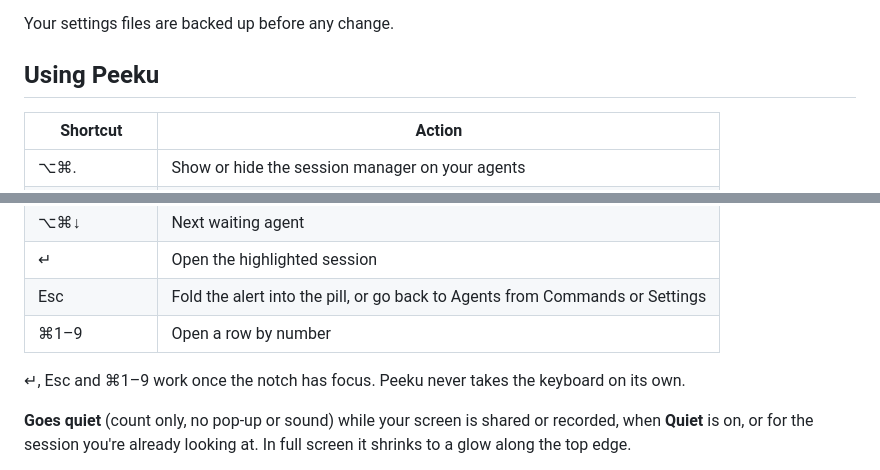
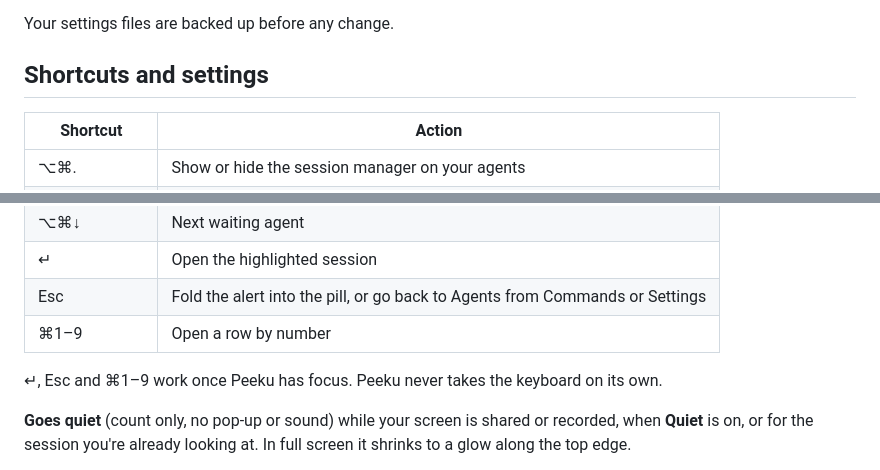
Before and after one commit to ahrefabhi/Nudge, a Markdown page: README.md, 2 parts joined by grey strips. Rendered like a GitHub page.

```diff
--- a/README.md
+++ b/README.md
@@ -134,7 +144,7 @@ Everything runs on your Mac. The only network request Peeku makes itself is the
 
 Your settings files are backed up before any change.
 
-## Using Peeku
+## Shortcuts and settings
 
 | Shortcut | Action |
 |---|---|
@@ -146,7 +156,7 @@ Your settings files are backed up before any change.
 | Esc | Fold the alert into the pill, or go back to Agents from Commands or Settings |
 | ⌘1–9 | Open a row by number |
 
-↵, Esc and ⌘1–9 work once the notch has focus. Peeku never takes the keyboard on its own.
+↵, Esc and ⌘1–9 work once Peeku has focus. Peeku never takes the keyboard on its own.
 
 **Goes quiet** (count only, no pop-up or sound) while your screen is shared or recorded, when **Quiet** is on, or for the session you're already looking at. In full screen it shrinks to a glow along the top edge.
 
```
Also changed, not shown: other parts of README.md (+18 -8 lines), docs/images/social-preview.png, 2 other files.
